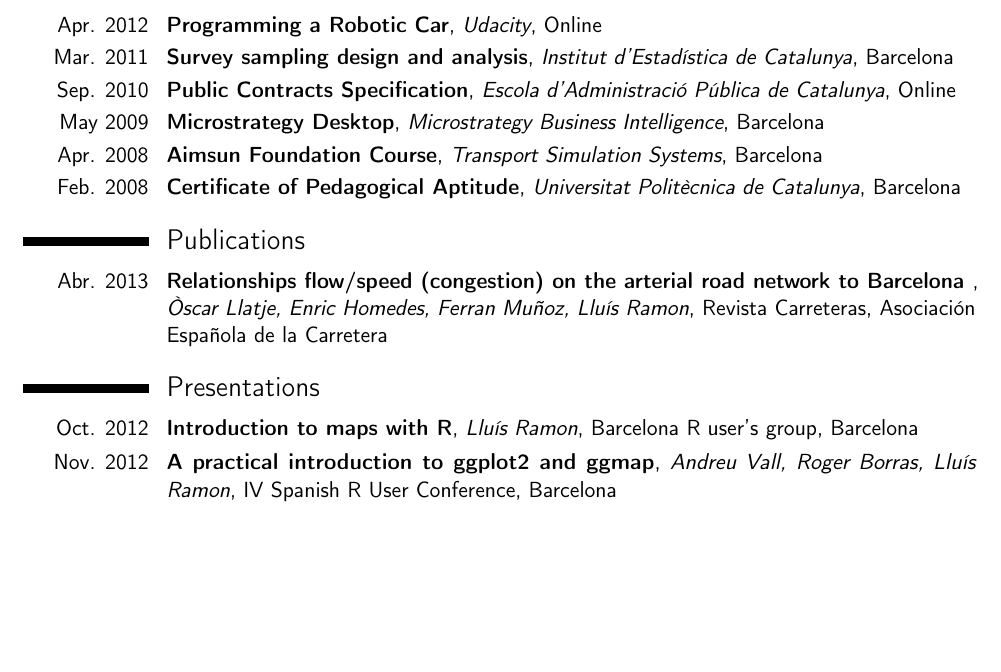
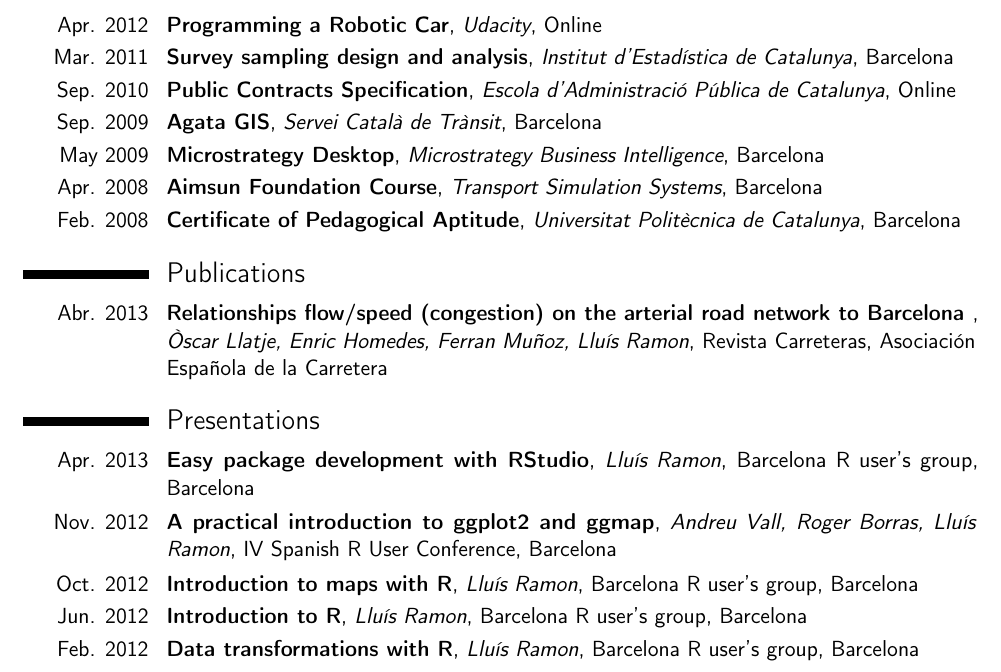
Before and after one commit to LluisRamon/Curriculum-Vitae, a LaTeX CV (Lluis_Ramon_cv_en.tex): part of page 2 of 2, cut so that both start at the same text, the shorter picture padded with empty space. Compiled offline with pdfLaTeX.

Commit message:
Add new presentations and courses

```diff
--- a/Lluis_Ramon_cv_en.tex
+++ b/Lluis_Ramon_cv_en.tex
@@ -165,6 +165,7 @@
 \cventry{Apr. 2012}{Programming a Robotic Car}{Udacity}{Online}{}{}
 \cventry{Mar. 2011}{Survey sampling design and analysis}{Institut d'Estadística de Catalunya}{Barcelona}{}{}
 \cventry{Sep. 2010}{Public Contracts Specification}{Escola d'Administració Pública de Catalunya}{Online}{}{}
+\cventry{Sep. 2009}{Agata GIS}{Servei Català de Trànsit}{Barcelona}{}{}
 \cventry{May 2009}{Microstrategy Desktop}{Microstrategy Business Intelligence}{Barcelona}{}{}
 \cventry{Apr. 2008}{Aimsun Foundation Course}{Transport Simulation Systems}{Barcelona}{}{}
 \cventry{Feb. 2008}{Certificate of Pedagogical Aptitude}{Universitat Politècnica de Catalunya}{Barcelona}{}{}
@@ -176,7 +177,10 @@
 
 \section{Presentations}
 
+\cventry{Apr. 2013}{Easy package development with RStudio}{Lluís Ramon}{Barcelona R user's group}{Barcelona}{}{}
+\cventry{Nov. 2012}{\link[A practical introduction to ggplot2 and ggmap]{http://rpubs.com/Lluis_Ramon/Prestantacion_ggplot2_ggmap}}{Andreu Vall, Roger Borras, Lluís Ramon}{IV Spanish R User Conference}{Barcelona}{}{}
 \cventry{Oct. 2012}{\link[Introduction to maps with R]{http://rpubs.com/Lluis_Ramon/Presentacio_mapes_amb_R}}{Lluís Ramon}{Barcelona R user's group}{Barcelona}{}{}
-\cventry{Nov. 2012}{\link[A practical introduction to ggplot2 and ggmap]{http://rpubs.com/Lluis_Ramon/Prestantacion_ggplot2_ggmap}}{Andreu Vall, Roger Borras, Lluís Ramon}{IV Spanish R User Conference}{Barcelona}{}{}
+\cventry{Jun. 2012}{Introduction to R}{Lluís Ramon}{Barcelona R user's group}{Barcelona}{}{}
+\cventry{Feb. 2012}{Data transformations with R}{Lluís Ramon}{Barcelona R user's group}{Barcelona}{}{}
 
 \end{document}
```
